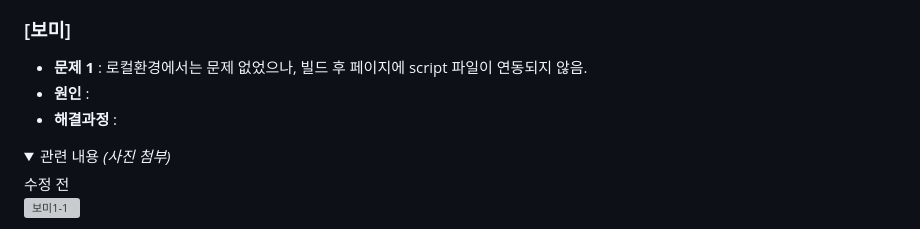
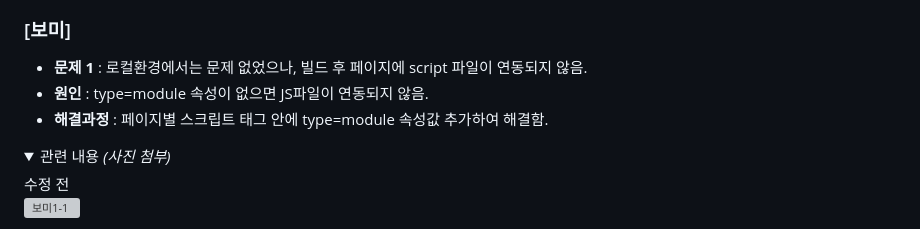
Before and after one commit to HoneyTouse/HoneyTouse_FE, a Markdown page: README.md, the part around one of its changes. Drawn GitHub-style; folded sections open; grey boxes are pictures that could not be loaded.

Commit message:
[📝docs]: README 작성

```diff
--- a/README.md
+++ b/README.md
@@ -103,8 +102,8 @@
 ### [보미]
 
 - <b>문제 1</b> : 로컬환경에서는 문제 없었으나, 빌드 후 페이지에 script 파일이 연동되지 않음.
-- <b>원인</b> :
-- <b>해결과정</b> :
+- <b>원인</b> : type=module 속성이 없으면 JS파일이 연동되지 않음.
+- <b>해결과정</b> : 페이지별 스크립트 태그 안에 type=module 속성값 추가하여 해결함.
 <details>
 <summary>관련 내용 <i>(사진 첨부)</i></summary>
 <div markdown="1">
```
Also changed, not shown: other parts of README.md (+6 -7 lines).
